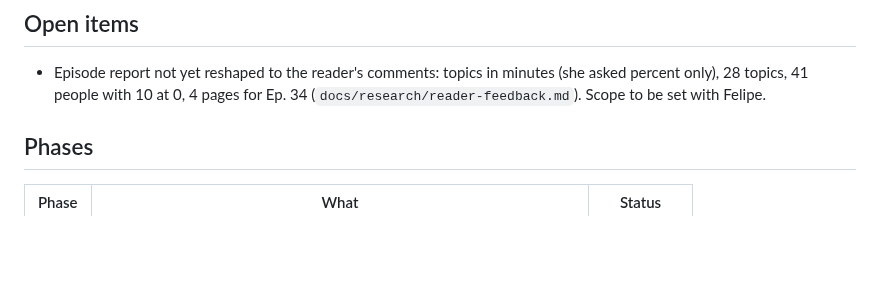
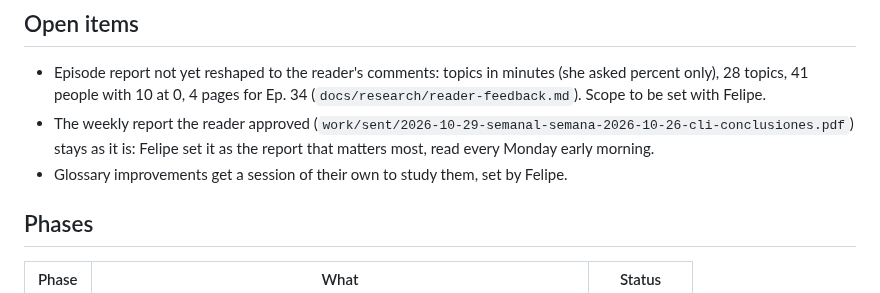
Before and after one commit to fcarvajalbrown/Podcast-Monitor, a Markdown page: ROADMAP.md, the part around the change. GitHub-like rendering; blank space fills up the shorter version.

Commit message:
docs(roadmap): approved weekly report kept, glossary study opened

```diff
--- a/ROADMAP.md
+++ b/ROADMAP.md
@@ -5,6 +5,8 @@ Scope and decisions: `docs/PRD.md`. Findings: `docs/research/`. Finished items:
 ## Open items
 
 - Episode report not yet reshaped to the reader's comments: topics in minutes (she asked percent only), 28 topics, 41 people with 10 at 0, 4 pages for Ep. 34 (`docs/research/reader-feedback.md`). Scope to be set with Felipe.
+- The weekly report the reader approved (`work/sent/2026-10-29-semanal-semana-2026-10-26-cli-conclusiones.pdf`) stays as it is: Felipe set it as the report that matters most, read every Monday early morning.
+- Glossary improvements get a session of their own to study them, set by Felipe.
 
 ## Phases
 
```
